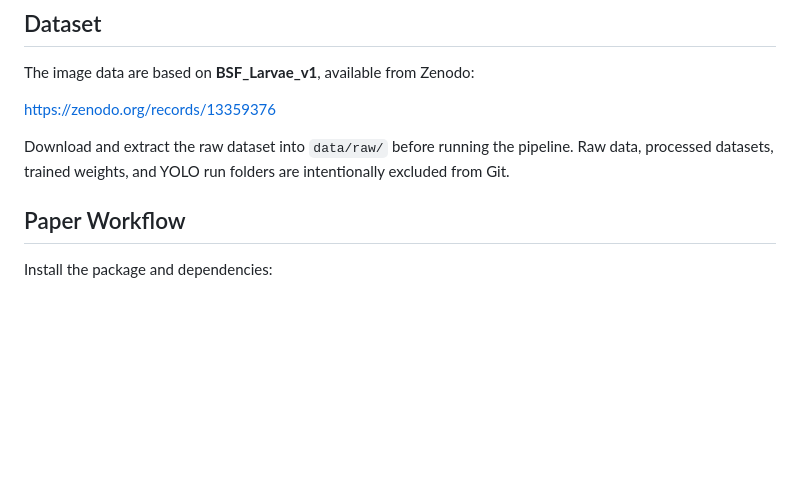
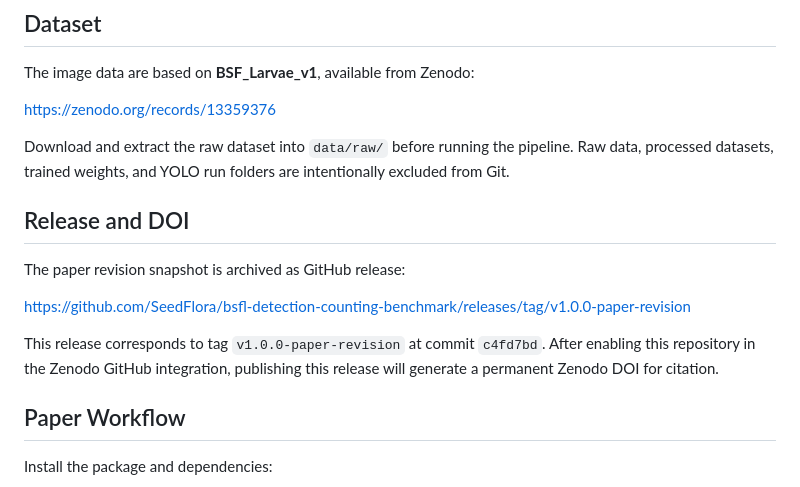
Before and after one commit to SeedFlora/bsfl-detection-counting-benchmark, a Markdown page: README.md, the part around the change. Drawn GitHub-style; blank space fills up the shorter version.

Commit message:
Document release snapshot in README

```diff
--- a/README.md
+++ b/README.md
@@ -11,6 +11,14 @@ The image data are based on **BSF_Larvae_v1**, available from Zenodo:
 <https://zenodo.org/records/13359376>
 
 Download and extract the raw dataset into `data/raw/` before running the pipeline. Raw data, processed datasets, trained weights, and YOLO run folders are intentionally excluded from Git.
+
+## Release and DOI
+
+The paper revision snapshot is archived as GitHub release:
+
+<https://github.com/SeedFlora/bsfl-detection-counting-benchmark/releases/tag/v1.0.0-paper-revision>
+
+This release corresponds to tag `v1.0.0-paper-revision` at commit `c4fd7bd`. After enabling this repository in the Zenodo GitHub integration, publishing this release will generate a permanent Zenodo DOI for citation.
 
 ## Paper Workflow
 
```
